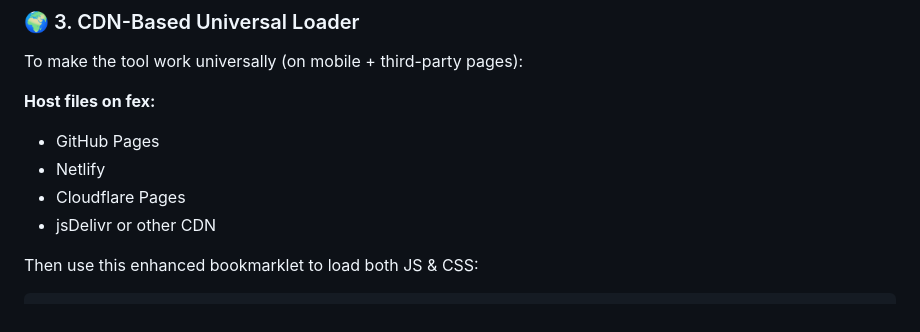
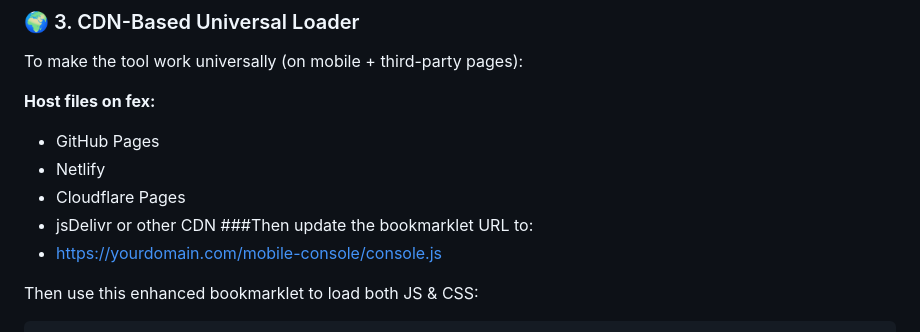
Before and after one commit to benneberg/mobile-console, a Markdown page: README.md, the part around the change. Drawn GitHub-style.

```diff
--- a/README.md
+++ b/README.md
@@ -92,6 +92,8 @@ To make the tool work universally (on mobile + third-party pages):
 - Netlify
 - Cloudflare Pages
 - jsDelivr or other CDN
+###Then update the bookmarklet URL to:
+- https://yourdomain.com/mobile-console/console.js
 
 Then use this enhanced bookmarklet to load both JS & CSS:
 
```
